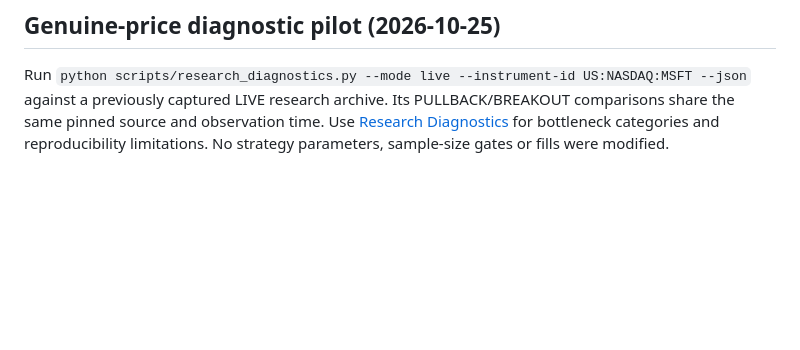
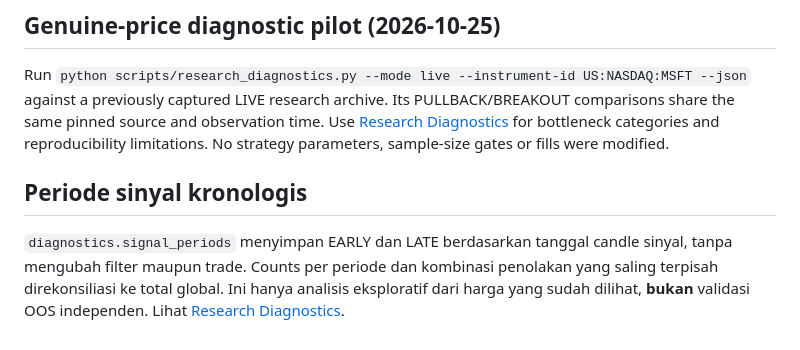
Before and after one commit to VaxXinE/personal-swing-trader, a Markdown page: docs/BACKTEST_V2.md, the part around the change. GitHub-like rendering; blank space fills up the shorter version.

```diff
--- a/docs/BACKTEST_V2.md
+++ b/docs/BACKTEST_V2.md
@@ -74,3 +74,7 @@ For read-only, locally stored observation candles, use `GET /v1/history/backtest
 ## Genuine-price diagnostic pilot (2026-10-25)
 
 Run `python scripts/research_diagnostics.py --mode live --instrument-id US:NASDAQ:MSFT --json` against a previously captured LIVE research archive. Its PULLBACK/BREAKOUT comparisons share the same pinned source and observation time. Use [Research Diagnostics](RESEARCH_DIAGNOSTICS.md) for bottleneck categories and reproducibility limitations. No strategy parameters, sample-size gates or fills were modified.
+
+## Periode sinyal kronologis
+
+`diagnostics.signal_periods` menyimpan EARLY dan LATE berdasarkan tanggal candle sinyal, tanpa mengubah filter maupun trade. Counts per periode dan kombinasi penolakan yang saling terpisah direkonsiliasi ke total global. Ini hanya analisis eksploratif dari harga yang sudah dilihat, **bukan** validasi OOS independen. Lihat [Research Diagnostics](RESEARCH_DIAGNOSTICS.md).
```
Also changed, not shown: CHANGELOG.md (+7 -0 lines), docs/RESEARCH_DIAGNOSTICS.md (+8 -0 lines).
